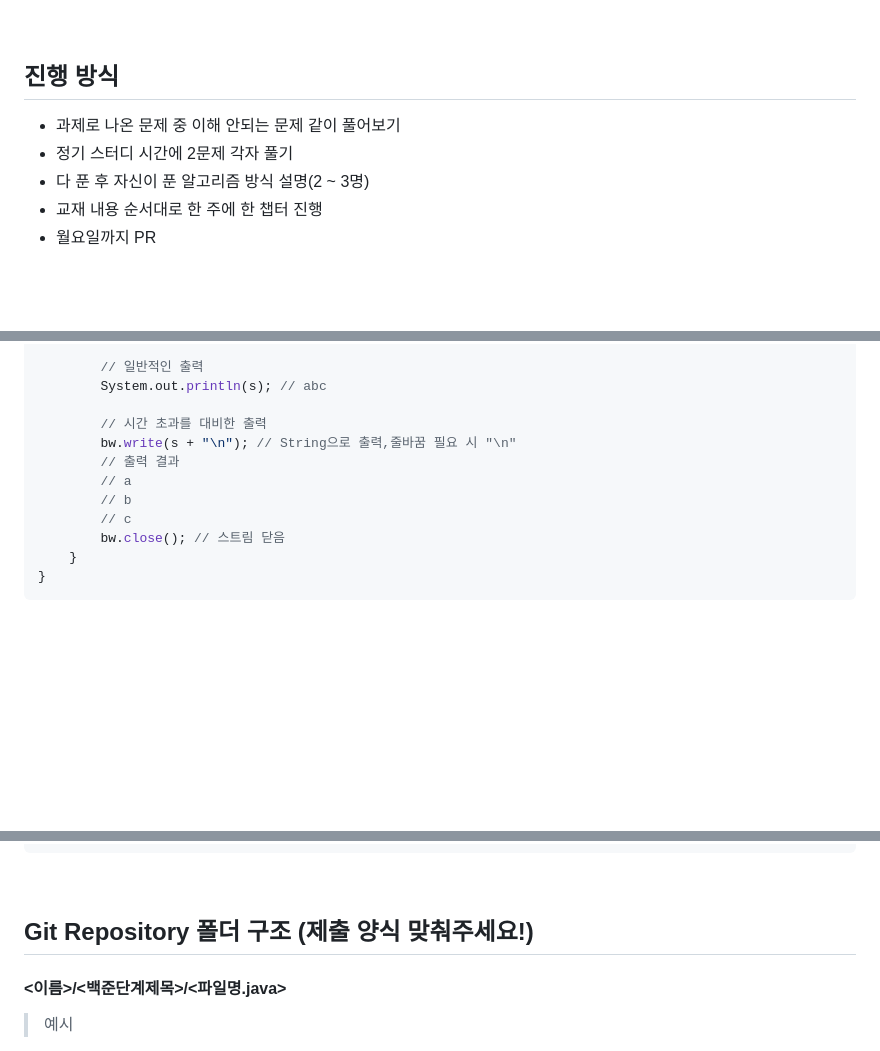
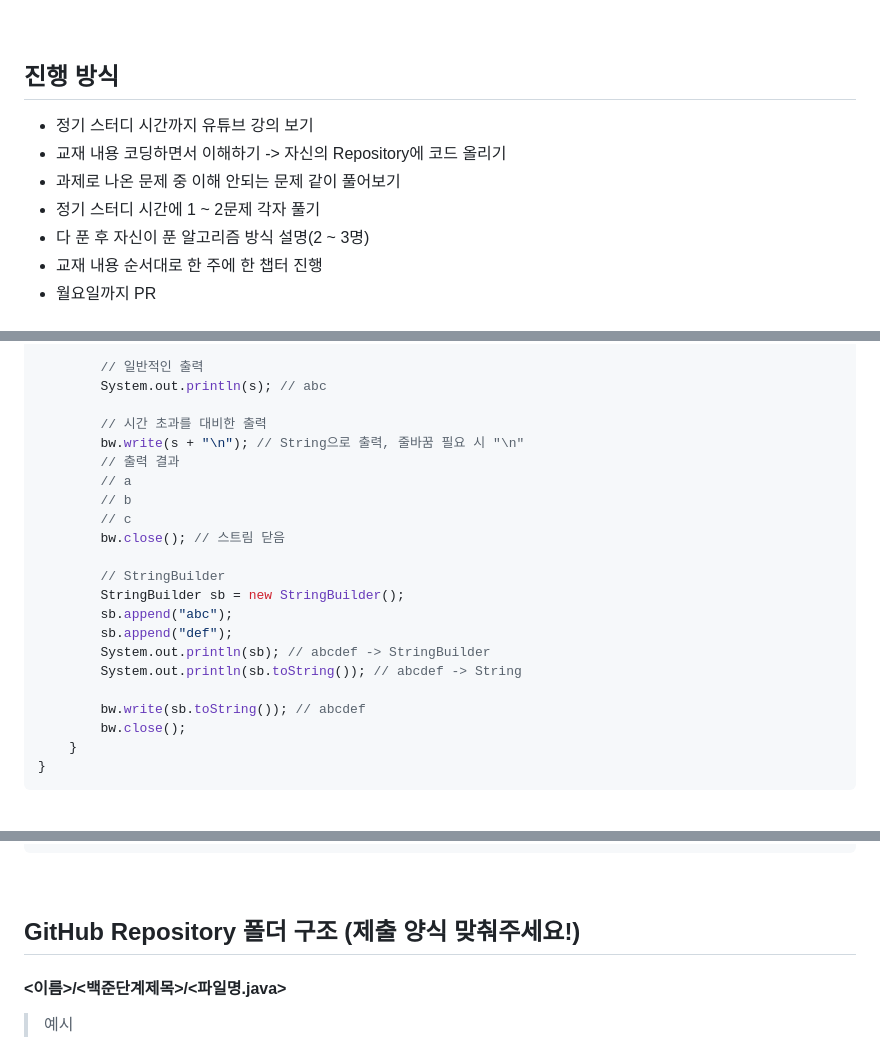
Before and after one commit to young1ll/pnu-k-digital-training-2023-2-coding-test-study, a Markdown page: README.md, 3 parts joined by grey strips. GitHub-like rendering; blank space fills up the shorter version.

Commit message:
Update README.md
StringBuilder 사용법 추가

````diff
--- a/README.md
+++ b/README.md
@@ -58,8 +58,10 @@
 <br/>
 
 ## 진행 방식
+- 정기 스터디 시간까지 유튜브 강의 보기
+- 교재 내용 코딩하면서 이해하기 -> 자신의 Repository에 코드 올리기
 - 과제로 나온 문제 중 이해 안되는 문제 같이 풀어보기
-- 정기 스터디 시간에 2문제 각자 풀기
+- 정기 스터디 시간에 1 ~ 2문제 각자 풀기
 - 다 푼 후 자신이 푼 알고리즘 방식 설명(2 ~ 3명)
 - 교재 내용 순서대로 한 주에 한 챕터 진행
 - 월요일까지 PR
@@ -128,12 +130,22 @@ public class Main { // 클래스명 Main으로 변경
         System.out.println(s); // abc
 
         // 시간 초과를 대비한 출력
-        bw.write(s + "\n"); // String으로 출력,줄바꿈 필요 시 "\n"
+        bw.write(s + "\n"); // String으로 출력, 줄바꿈 필요 시 "\n"
         // 출력 결과
         // a
         // b
         // c
         bw.close(); // 스트림 닫음
+
+        // StringBuilder
+        StringBuilder sb = new StringBuilder();
+        sb.append("abc");
+        sb.append("def");
+        System.out.println(sb); // abcdef -> StringBuilder
+        System.out.println(sb.toString()); // abcdef -> String
+
+        bw.write(sb.toString()); // abcdef
+        bw.close();
     }
 }
 ```
@@ -156,7 +168,7 @@ print()
 ```
 <br />
 
-## Git Repository 폴더 구조 (제출 양식 맞춰주세요!)
+## GitHub Repository 폴더 구조 (제출 양식 맞춰주세요!)
 #### <이름>/<백준단계제목>/<파일명.java>
 
 > 예시
````
